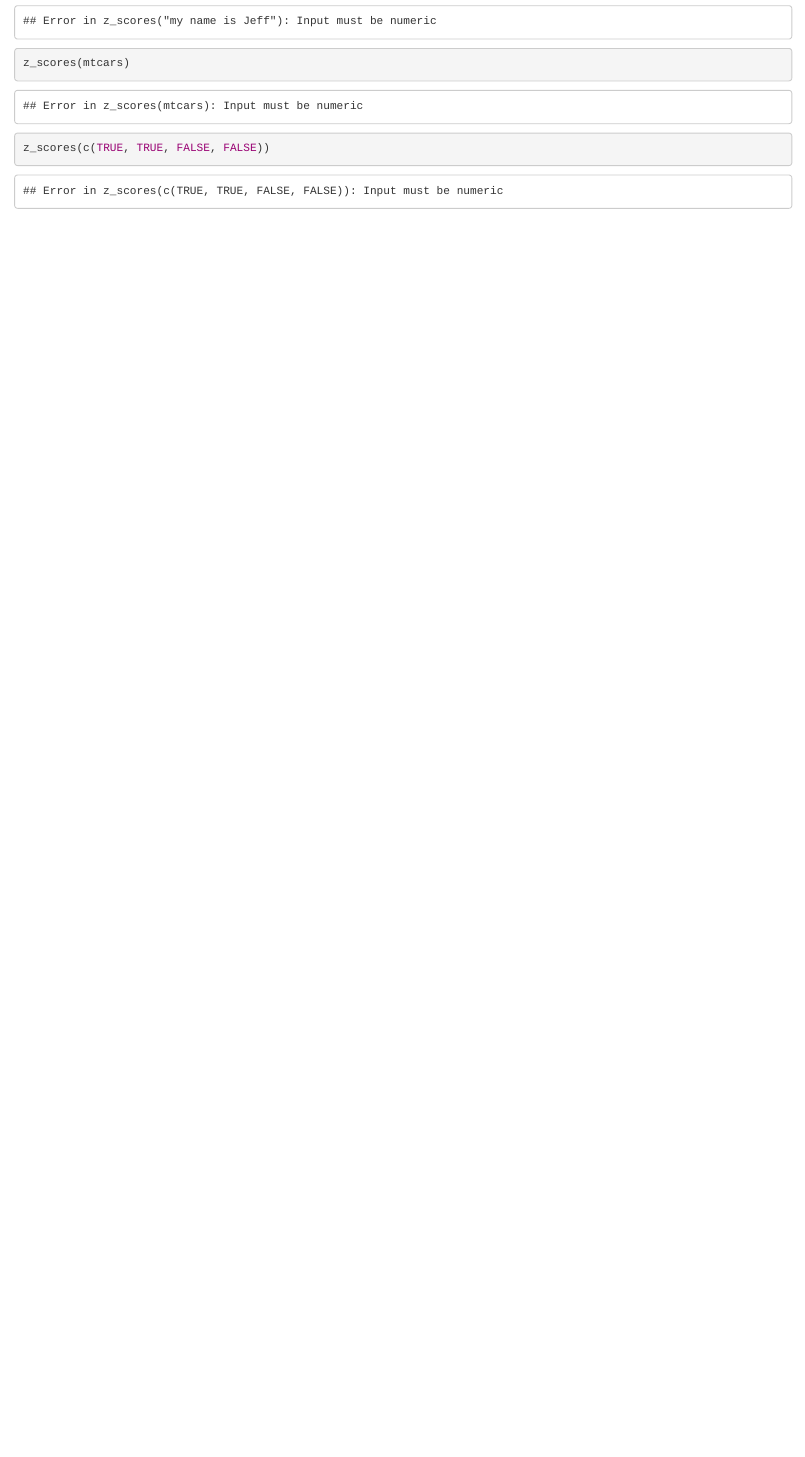
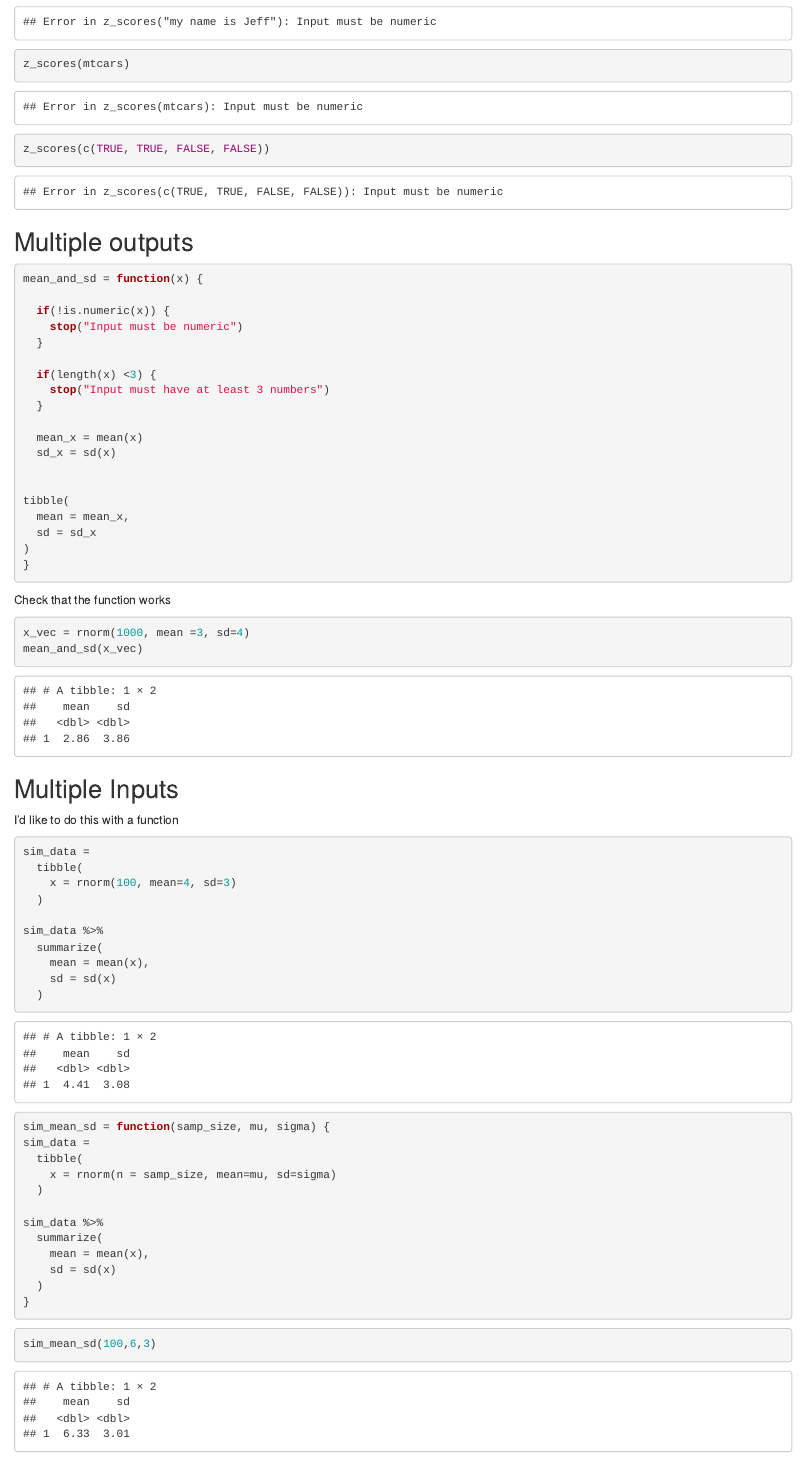
Before and after one commit to mwp2123/iteration, an R Markdown document (writing_functions.Rmd): the page in a window 1100 px wide, from 1070 px down. Rendered offline with R 4.5, knitr and Pandoc, with nearby package versions; code that draws random numbers runs with fixed seeds of ours.

Commit message:
multiple inputs

````diff
--- a/writing_functions.Rmd
+++ b/writing_functions.Rmd
@@ -67,3 +67,71 @@ z_scores(mtcars)
 z_scores(c(TRUE, TRUE, FALSE, FALSE))
 
 ```
+
+## Multiple outputs
+
+```{r}
+mean_and_sd = function(x) {
+
+  if(!is.numeric(x)) {
+    stop("Input must be numeric")
+  }
+
+  if(length(x) <3) {
+    stop("Input must have at least 3 numbers")
+  }
+
+  mean_x = mean(x)
+  sd_x = sd(x)
+
+
+tibble(
+  mean = mean_x,
+  sd = sd_x
+)
+}
+
+```
+
+Check that the function works
+
+```{r}
+x_vec = rnorm(1000, mean =3, sd=4)
+mean_and_sd(x_vec)
+```
+
+## Multiple Inputs
+I'd like to do this with a function
+
+```{r}
+sim_data =
+  tibble(
+    x = rnorm(100, mean=4, sd=3)
+  )
+
+sim_data %>%
+  summarize(
+    mean = mean(x),
+    sd = sd(x)
+  )
+```
+
+```{r}
+
+sim_mean_sd = function(samp_size, mu, sigma) {
+sim_data =
+  tibble(
+    x = rnorm(n = samp_size, mean=mu, sd=sigma)
+  )
+
+sim_data %>%
+  summarize(
+    mean = mean(x),
+    sd = sd(x)
+  )
+}
+```
+
+```{r}
+sim_mean_sd(100,6,3)
+```
````
